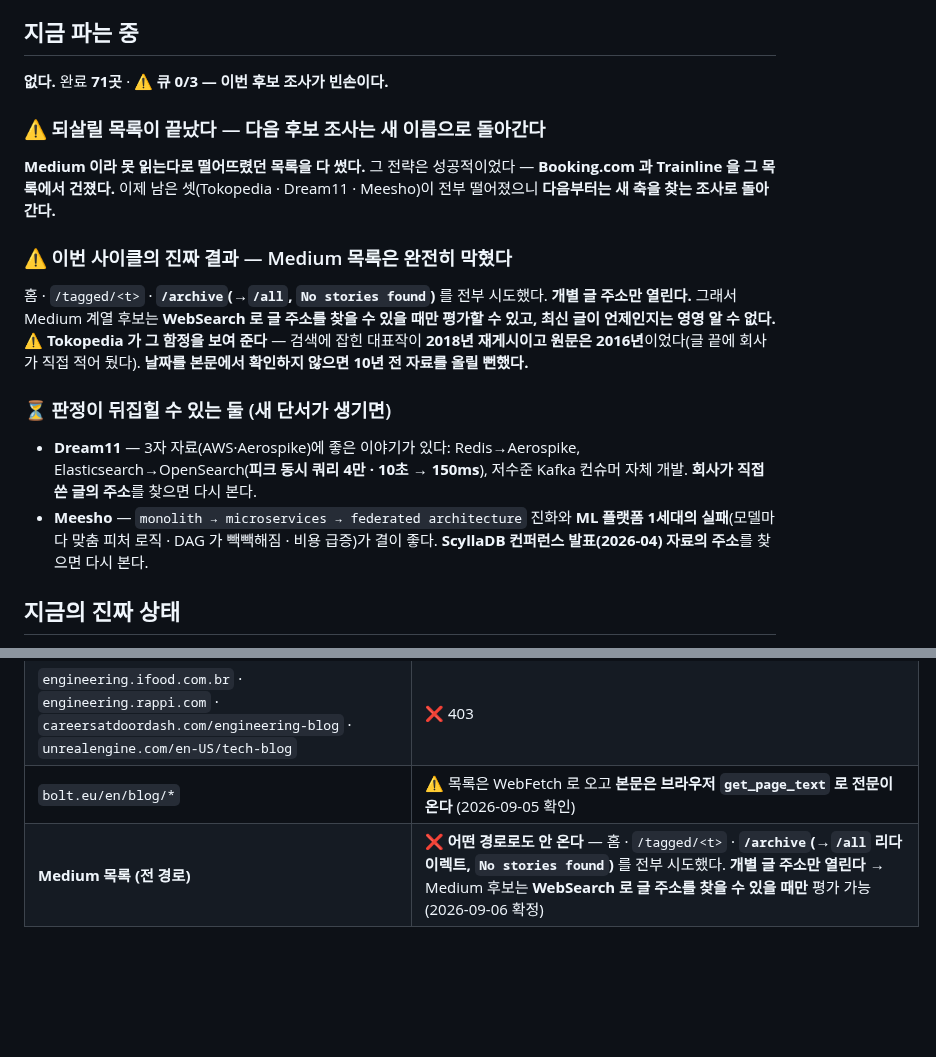
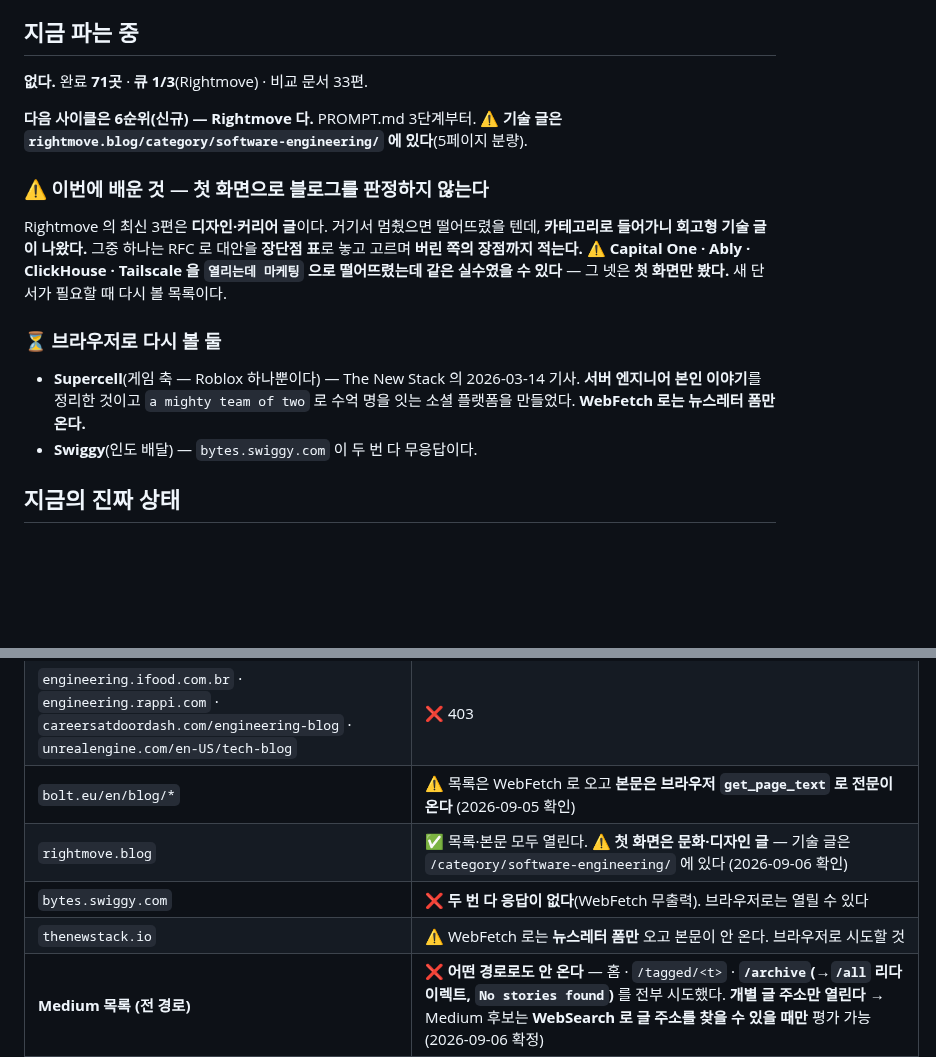
Before and after one commit to KWANHYUNKIM/jobseeker, a Markdown page: engine/state/STATE.md, 2 parts joined by grey strips. Drawn GitHub-style; blank space fills up the shorter version.

Commit message:
docs(reveng): 후보 조사 — 라이트무브를 큐에 올린다
Co-Authored-By: Claude Opus 5 (1M context) <noreply@anthropic.com>
Claude-Session: https://claude.ai/code/session_01Uz6aBACxQC9pVdztNBjeW8

```diff
--- a/engine/state/STATE.md
+++ b/engine/state/STATE.md
@@ -8,31 +8,25 @@
 
 ## 지금 파는 중
 
-**없다.** 완료 **71곳** · ⚠️ **큐 0/3 — 이번 후보 조사가 빈손이다.**
+**없다.** 완료 **71곳** · **큐 1/3**(Rightmove) · 비교 문서 33편.
 
-### ⚠️ 되살릴 목록이 끝났다 — 다음 후보 조사는 새 이름으로 돌아간다
+**다음 사이클은 6순위(신규) — Rightmove 다.** PROMPT.md 3단계부터.
+⚠️ **기술 글은 `rightmove.blog/category/software-engineering/` 에 있다**(5페이지 분량).
 
-**Medium 이라 못 읽는다로 떨어뜨렸던 목록을 다 썼다.** 그 전략은 성공적이었다 —
-**Booking.com 과 Trainline 을 그 목록에서 건졌다.** 이제 남은 셋(Tokopedia · Dream11 ·
-Meesho)이 전부 떨어졌으니 **다음부터는 새 축을 찾는 조사로 돌아간다.**
+### ⚠️ 이번에 배운 것 — 첫 화면으로 블로그를 판정하지 않는다
 
-### ⚠️ 이번 사이클의 진짜 결과 — Medium 목록은 완전히 막혔다
+Rightmove 의 최신 3편은 **디자인·커리어 글**이다. 거기서 멈췄으면 떨어뜨렸을 텐데,
+**카테고리로 들어가니 회고형 기술 글이 나왔다.** 그중 하나는 RFC 로 대안을 **장단점 표**로
+놓고 고르며 **버린 쪽의 장점까지 적는다.**
+⚠️ **Capital One · Ably · ClickHouse · Tailscale 을 `열리는데 마케팅` 으로 떨어뜨렸는데
+같은 실수였을 수 있다** — 그 넷은 **첫 화면만 봤다.** 새 단서가 필요할 때 다시 볼 목록이다.
 
-홈 · `/tagged/<t>` · **`/archive`(→`/all`, `No stories found`)** 를 전부 시도했다.
-**개별 글 주소만 열린다.** 그래서 Medium 계열 후보는 **WebSearch 로 글 주소를 찾을 수
-있을 때만 평가할 수 있고, 최신 글이 언제인지는 영영 알 수 없다.**
-⚠️ **Tokopedia 가 그 함정을 보여 준다** — 검색에 잡힌 대표작이 **2018년 재게시이고
-원문은 2016년**이었다(글 끝에 회사가 직접 적어 뒀다). **날짜를 본문에서 확인하지 않으면
-10년 전 자료를 올릴 뻔했다.**
+### ⏳ 브라우저로 다시 볼 둘
 
-### ⏳ 판정이 뒤집힐 수 있는 둘 (새 단서가 생기면)
-
-- **Dream11** — 3자 자료(AWS·Aerospike)에 좋은 이야기가 있다: Redis→Aerospike,
-  Elasticsearch→OpenSearch(**피크 동시 쿼리 4만 · 10초 → 150ms**), 저수준 Kafka 컨슈머 자체 개발.
-  **회사가 직접 쓴 글의 주소**를 찾으면 다시 본다.
-- **Meesho** — `monolith → microservices → federated architecture` 진화와 **ML 플랫폼
-  1세대의 실패**(모델마다 맞춤 피처 로직 · DAG 가 빽빽해짐 · 비용 급증)가 결이 좋다.
-  **ScyllaDB 컨퍼런스 발표(2026-04) 자료의 주소**를 찾으면 다시 본다.
+- **Supercell**(게임 축 — Roblox 하나뿐이다) — The New Stack 의 2026-03-14 기사.
+  **서버 엔지니어 본인 이야기**를 정리한 것이고 `a mighty team of two` 로 수억 명을 잇는
+  소셜 플랫폼을 만들었다. **WebFetch 로는 뉴스레터 폼만 온다.**
+- **Swiggy**(인도 배달) — `bytes.swiggy.com` 이 두 번 다 무응답이다.
 
 ## 지금의 진짜 상태
 
@@ -354,6 +348,9 @@ CA·AU·SG·AE·NG 각 1) · 비교 문서 32편 · **운영 사실 58개.**
 | `press.doximity.com` · `sec.gov/Archives` | ❌ 앞은 본문이 비고, 뒤는 WebFetch 403 |
 | `engineering.ifood.com.br` · `engineering.rappi.com` · `careersatdoordash.com/engineering-blog` · `unrealengine.com/en-US/tech-blog` | ❌ 403 |
 | `bolt.eu/en/blog/*` | ⚠️ 목록은 WebFetch 로 오고 **본문은 브라우저 `get_page_text` 로 전문이 온다** (2026-09-05 확인) |
+| `rightmove.blog` | ✅ 목록·본문 모두 열린다. ⚠️ **첫 화면은 문화·디자인 글** — 기술 글은 `/category/software-engineering/` 에 있다 (2026-09-06 확인) |
+| `bytes.swiggy.com` | ❌ **두 번 다 응답이 없다**(WebFetch 무출력). 브라우저로는 열릴 수 있다 |
+| `thenewstack.io` | ⚠️ WebFetch 로는 **뉴스레터 폼만** 오고 본문이 안 온다. 브라우저로 시도할 것 |
 | **Medium 목록 (전 경로)** | ❌ **어떤 경로로도 안 온다** — 홈 · `/tagged/<t>` · **`/archive`(→`/all` 리다이렉트, `No stories found`)** 를 전부 시도했다. **개별 글 주소만 열린다** → Medium 후보는 **WebSearch 로 글 주소를 찾을 수 있을 때만** 평가 가능 (2026-09-06 확정) |
 | ~~**Medium 발행물 홈** (`medium.com/<pub>`)~~ | ❌ **브라우저로도 목록이 안 온다** — 제목·팔로워 수·탭 이름만 오고 글이 비어 있다(JS 렌더링). **글 주소를 WebSearch 로 찾아 개별로 열어야 한다** ⚠️ 그래서 최신 글 날짜를 알 수 없다 (2026-09-06 확인) |
 | `medium.com/booking-com-development` | ✅ **브라우저로 전문이 온다** (2026-09-05 확인). 목록은 `blog.booking.com` 에서 WebFetch 로 |
```
Also changed, not shown: engine/state/QUEUE.md (+17 -0 lines).
